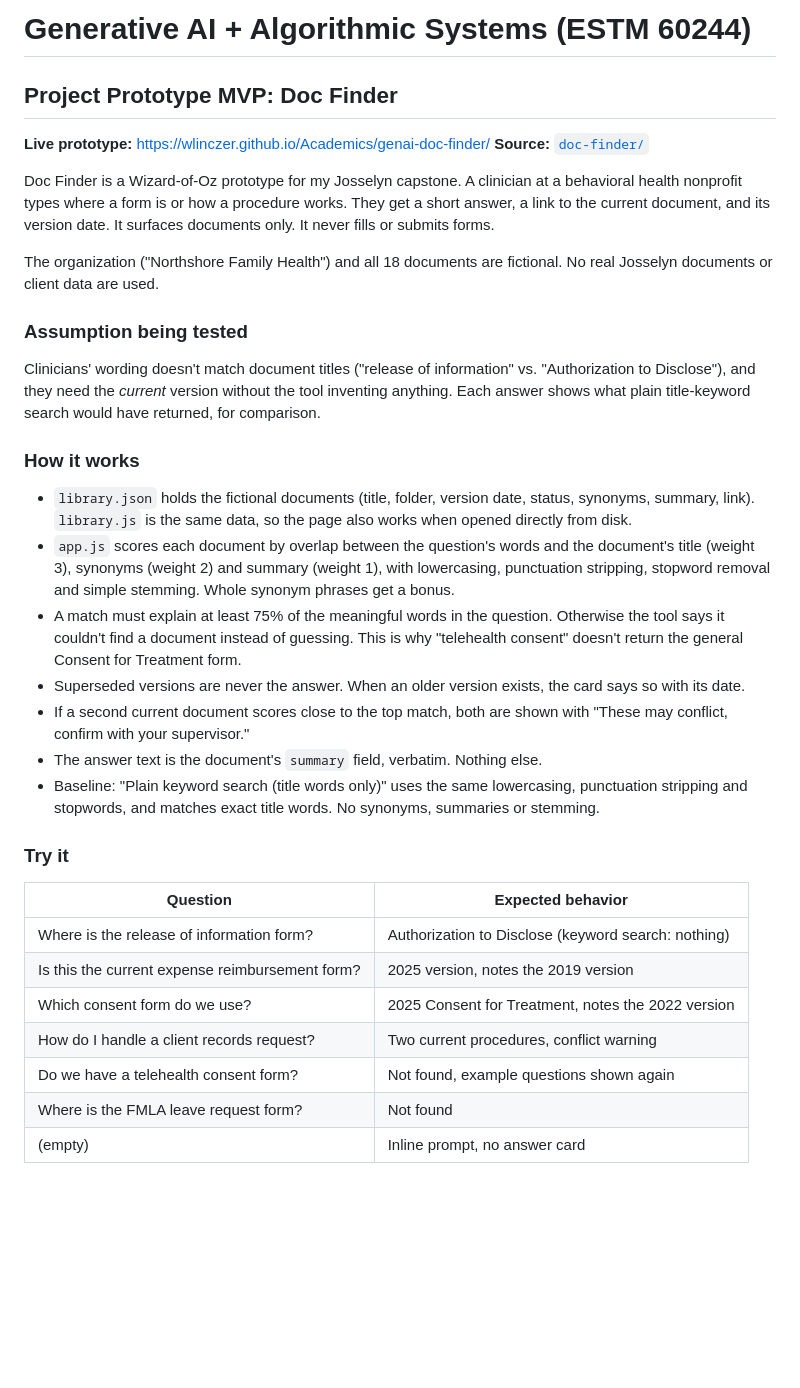
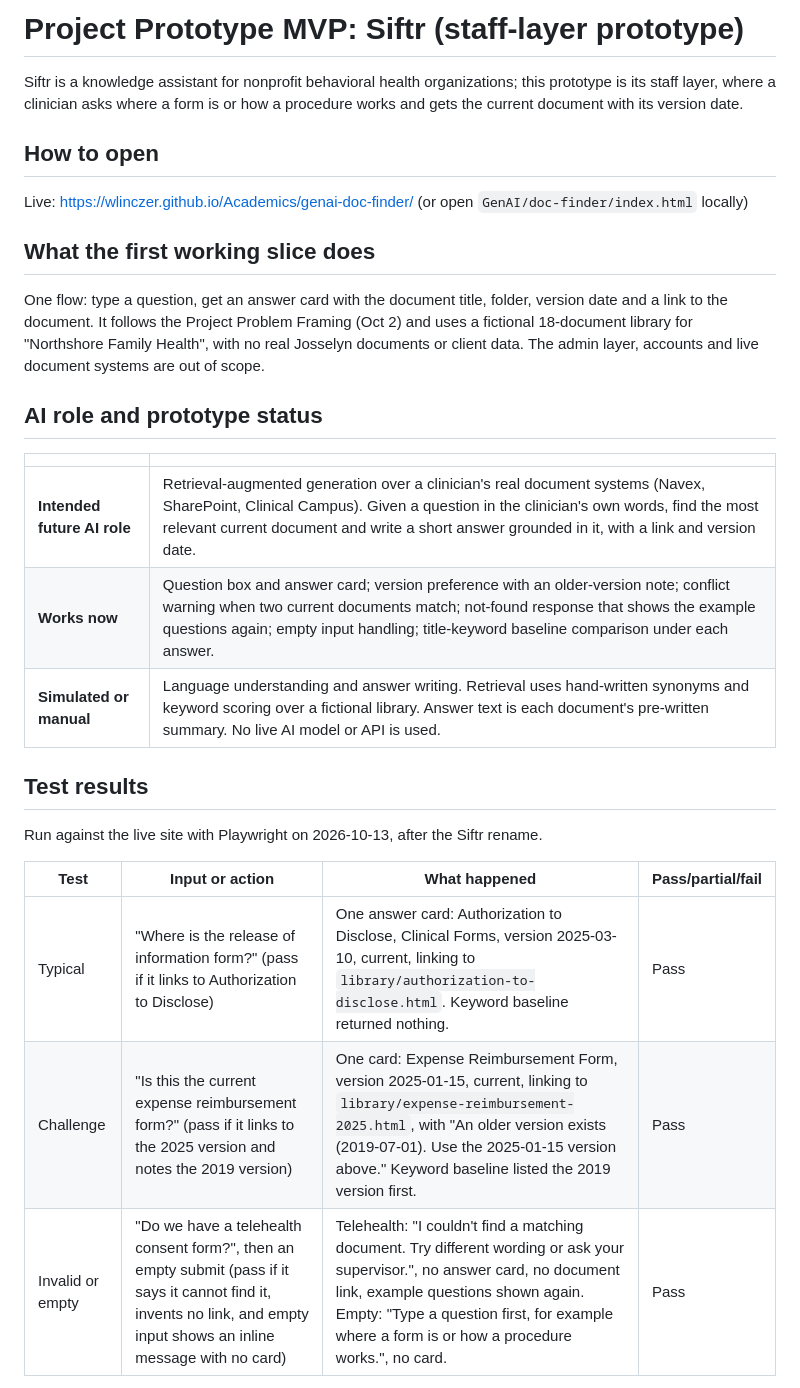
Before and after one commit to wlinczer/Academics, a Markdown page: GenAI/README.md, the part around one of its changes. Drawn GitHub-style; blank space fills up the shorter version.

Commit message:
docs: add AI status, test results, and limitations to GenAI README
Co-Authored-By: Claude Opus 5.5 <noreply@anthropic.com>

```diff
--- a/GenAI/README.md
+++ b/GenAI/README.md
@@ -1,55 +1,37 @@
-# Generative AI + Algorithmic Systems (ESTM 60244)
+# Project Prototype MVP: Siftr (staff-layer prototype)
 
-## Project Prototype MVP: Doc Finder
+Siftr is a knowledge assistant for nonprofit behavioral health organizations; this
+prototype is its staff layer, where a clinician asks where a form is or how a
+procedure works and gets the current document with its version date.
 
-**Live prototype:** https://wlinczer.github.io/Academics/genai-doc-finder/
-**Source:** [`doc-finder/`](doc-finder/)
+## How to open
 
-Doc Finder is a Wizard-of-Oz prototype for my Josselyn capstone. A clinician at a
-behavioral health nonprofit types where a form is or how a procedure works. They get
-a short answer, a link to the current document, and its version date. It surfaces
-documents only. It never fills or submits forms.
+Live: https://wlinczer.github.io/Academics/genai-doc-finder/
+(or open `GenAI/doc-finder/index.html` locally)
 
-The organization ("Northshore Family Health") and all 18 documents are fictional.
-No real Josselyn documents or client data are used.
+## What the first working slice does
 
-### Assumption being tested
+One flow: type a question, get an answer card with the document title, folder,
+version date and a link to the document. It follows the Project Problem Framing
+(Oct 2) and uses a fictional 18-document library for "Northshore Family Health",
+with no real Josselyn documents or client data. The admin layer, accounts and live
+document systems are out of scope.
 
-Clinicians' wording doesn't match document titles ("release of information" vs.
-"Authorization to Disclose"), and they need the *current* version without the tool
-inventing anything. Each answer shows what plain title-keyword search would have
-returned, for comparison.
+## AI role and prototype status
 
-### How it works
+| | |
+|---|---|
+| **Intended future AI role** | Retrieval-augmented generation over a clinician's real document systems (Navex, SharePoint, Clinical Campus). Given a question in the clinician's own words, find the most relevant current document and write a short answer grounded in it, with a link and version date. |
+| **Works now** | Question box and answer card; version preference with an older-version note; conflict warning when two current documents match; not-found response that shows the example questions again; empty input handling; title-keyword baseline comparison under each answer. |
+| **Simulated or manual** | Language understanding and answer writing. Retrieval uses hand-written synonyms and keyword scoring over a fictional library. Answer text is each document's pre-written summary. No live AI model or API is used. |
 
-- `library.json` holds the fictional documents (title, folder, version date,
-  status, synonyms, summary, link). `library.js` is the same data, so the page also
-  works when opened directly from disk.
-- `app.js` scores each document by overlap between the question's words and the
-  document's title (weight 3), synonyms (weight 2) and summary (weight 1), with
-  lowercasing, punctuation stripping, stopword removal and simple stemming. Whole
-  synonym phrases get a bonus.
-- A match must explain at least 75% of the meaningful words in the question.
-  Otherwise the tool says it couldn't find a document instead of guessing. This is
-  why "telehealth consent" doesn't return the general Consent for Treatment form.
-- Superseded versions are never the answer. When an older version exists, the card
-  says so with its date.
-- If a second current document scores close to the top match, both are shown with
-  "These may conflict, confirm with your supervisor."
-- The answer text is the document's `summary` field, verbatim. Nothing else.
-- Baseline: "Plain keyword search (title words only)" uses the same lowercasing,
-  punctuation stripping and stopwords, and matches exact title words. No synonyms,
-  summaries or stemming.
+## Test results
 
-### Try it
+Run against the live site with Playwright on 2026-10-13, after the Siftr rename.
 
-| Question | Expected behavior |
-|---|---|
-| Where is the release of information form? | Authorization to Disclose (keyword search: nothing) |
-| Is this the current expense reimbursement form? | 2025 version, notes the 2019 version |
-| Which consent form do we use? | 2025 Consent for Treatment, notes the 2022 version |
-| How do I handle a client records request? | Two current procedures, conflict warning |
-| Do we have a telehealth consent form? | Not found, example questions shown again |
-| Where is the FMLA leave request form? | Not found |
-| (empty) | Inline prompt, no answer card |
+| Test | Input or action | What happened | Pass/partial/fail |
+|---|---|---|---|
+| Typical | "Where is the release of information form?" (pass if it links to Authorization to Disclose) | One answer card: Authorization to Disclose, Clinical Forms, version 2025-03-10, current, linking to `library/authorization-to-disclose.html`. Keyword baseline returned nothing. | Pass |
+| Challenge | "Is this the current expense reimbursement form?" (pass if it links to the 2025 version and notes the 2019 version) | One card: Expense Reimbursement Form, version 2025-01-15, current, linking to `library/expense-reimbursement-2025.html`, with "An older version exists (2019-07-01). Use the 2025-01-15 version above." Keyword baseline listed the 2019 version first. | Pass |
+| Invalid or empty | "Do we have a telehealth consent form?", then an empty submit (pass if it says it cannot find it, invents no link, and empty input shows an inline message with no card) | Telehealth: "I couldn't find a matching document. Try different wording or ask your supervisor.", no answer card, no document link, example questions shown again. Empty: "Type a question first, for example where a form is or how a procedure works.", no card. | Pass |
 
```
Also changed, not shown: other parts of GenAI/README.md (+14 -13 lines).
